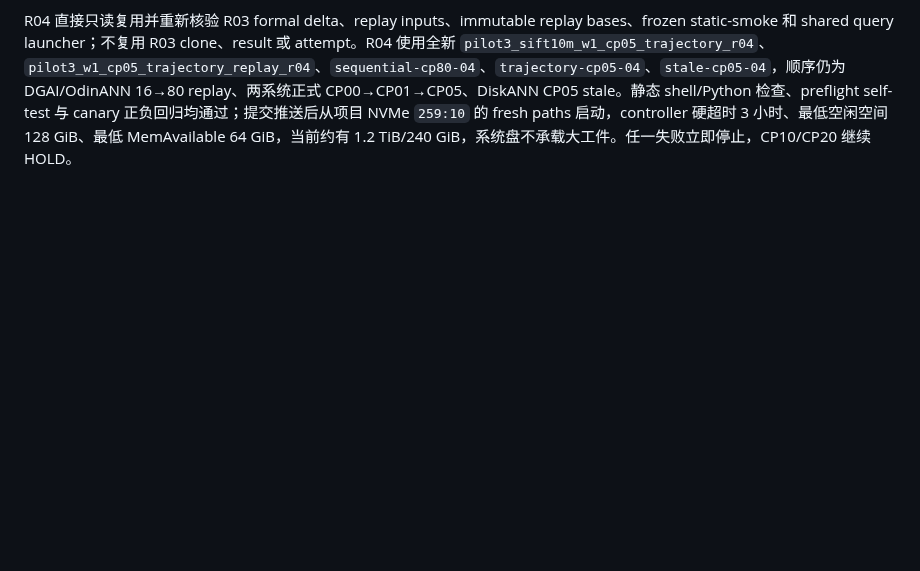
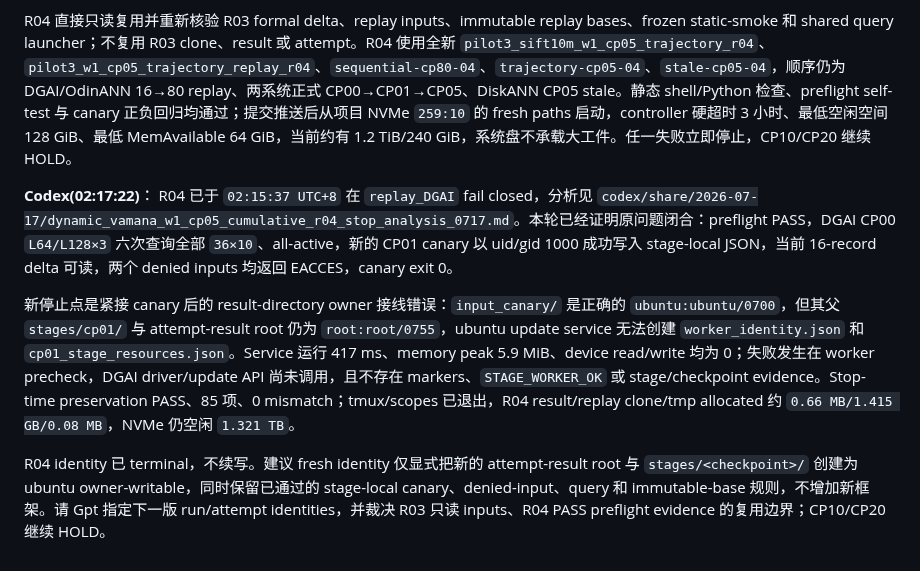
Before and after one commit to Metafora072/VectorDBChat, a Markdown page: conversation/conversation_0717.md, the part around the change. Rendered like a GitHub page; blank space fills up the shorter version.

Commit message:
Record CP05 R04 result ownership stop

```diff
--- a/conversation/conversation_0717.md
+++ b/conversation/conversation_0717.md
@@ -87,3 +87,10 @@ R03 停止只是 canary JSON 输出目录没有写权限。Query-I/O primer 和
 已按 PZ 的效率要求采用 Gpt 的 R04 最小恢复门，不执行 01:45 版本的四类扩展负向测试。R04 代码位于 `codex/share/2026-07-17/dynamic_vamana_atlas/`：root controller 仅为每个 stage 新建 `stages/<checkpoint>/input_canary/` 并设为 `ubuntu:ubuntu/0700`，canary 仍以 ubuntu 运行；JSON/log 成功落盘、当前 delta 可读、非本阶段输入返回 EACCES/EPERM、且 update marker 不存在后，才启动新的 update worker。真实 systemd/ubuntu 正向测试和“denied input 意外可读”负向测试均已 PASS。
 
 R04 直接只读复用并重新核验 R03 formal delta、replay inputs、immutable replay bases、frozen static-smoke 和 shared query launcher；不复用 R03 clone、result 或 attempt。R04 使用全新 `pilot3_sift10m_w1_cp05_trajectory_r04`、`pilot3_w1_cp05_trajectory_replay_r04`、`sequential-cp80-04`、`trajectory-cp05-04`、`stale-cp05-04`，顺序仍为 DGAI/OdinANN 16→80 replay、两系统正式 CP00→CP01→CP05、DiskANN CP05 stale。静态 shell/Python 检查、preflight self-test 与 canary 正负回归均通过；提交推送后从项目 NVMe `259:10` 的 fresh paths 启动，controller 硬超时 3 小时、最低空闲空间 128 GiB、最低 MemAvailable 64 GiB，当前约有 1.2 TiB/240 GiB，系统盘不承载大工件。任一失败立即停止，CP10/CP20 继续 HOLD。
+
+**Codex(02:17:22)**：
+R04 已于 `02:15:37 UTC+8` 在 `replay_DGAI` fail closed，分析见 `codex/share/2026-07-17/dynamic_vamana_w1_cp05_cumulative_r04_stop_analysis_0717.md`。本轮已经证明原问题闭合：preflight PASS，DGAI CP00 `L64/L128×3` 六次查询全部 `36×10`、all-active，新的 CP01 canary 以 uid/gid 1000 成功写入 stage-local JSON，当前 16-record delta 可读，两个 denied inputs 均返回 EACCES，canary exit 0。
+
+新停止点是紧接 canary 后的 result-directory owner 接线错误：`input_canary/` 是正确的 `ubuntu:ubuntu/0700`，但其父 `stages/cp01/` 与 attempt-result root 仍为 `root:root/0755`，ubuntu update service 无法创建 `worker_identity.json` 和 `cp01_stage_resources.json`。Service 运行 417 ms、memory peak 5.9 MiB、device read/write 均为 0；失败发生在 worker precheck，DGAI driver/update API 尚未调用，且不存在 markers、`STAGE_WORKER_OK` 或 stage/checkpoint evidence。Stop-time preservation PASS、85 项、0 mismatch；tmux/scopes 已退出，R04 result/replay clone/tmp allocated 约 `0.66 MB/1.415 GB/0.08 MB`，NVMe 仍空闲 `1.321 TB`。
+
+R04 identity 已 terminal，不续写。建议 fresh identity 仅显式把新的 attempt-result root 与 `stages/<checkpoint>/` 创建为 ubuntu owner-writable，同时保留已通过的 stage-local canary、denied-input、query 和 immutable-base 规则，不增加新框架。请 Gpt 指定下一版 run/attempt identities，并裁决 R03 只读 inputs、R04 PASS preflight evidence 的复用边界；CP10/CP20 继续 HOLD。
```
Also changed, not shown: 1 other file.
